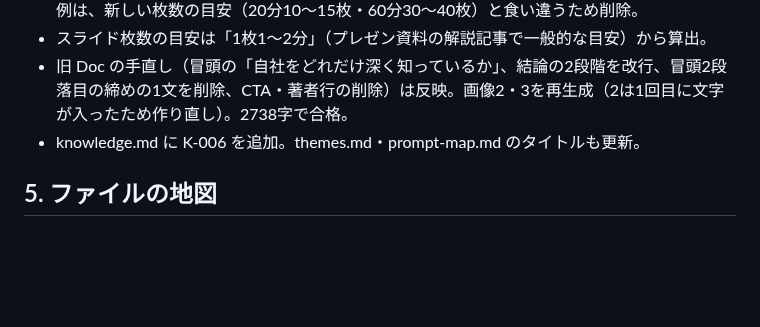
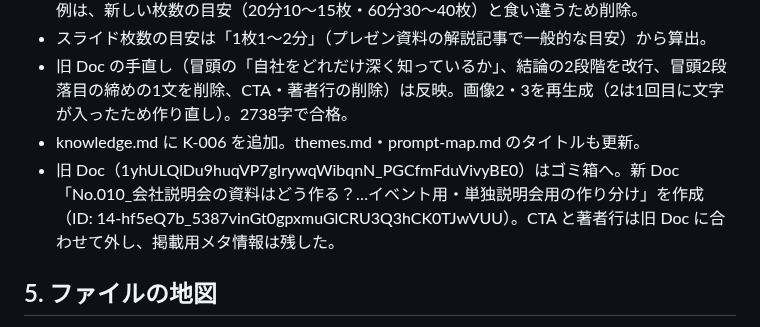
Before and after one commit to Tainen/Claude-Code, a Markdown page: tools/aeo/HANDOFF.md, the part around the change. Drawn GitHub-style; blank space fills up the shorter version.

Commit message:
HANDOFF: No.015（Doc 名 No.010_）の新しいドキュメントIDを記録
Co-Authored-By: Claude Opus 5.5 <noreply@anthropic.com>
Claude-Session: https://claude.ai/code/session_01MVhFnc9z1iMB51uu1opxbj

```diff
--- a/tools/aeo/HANDOFF.md
+++ b/tools/aeo/HANDOFF.md
@@ -169,6 +169,7 @@
 - スライド枚数の目安は「1枚1〜2分」（プレゼン資料の解説記事で一般的な目安）から算出。
 - 旧 Doc の手直し（冒頭の「自社をどれだけ深く知っているか」、結論の2段階を改行、冒頭2段落目の締めの1文を削除、CTA・著者行の削除）は反映。画像2・3を再生成（2は1回目に文字が入ったため作り直し）。2738字で合格。
 - knowledge.md に K-006 を追加。themes.md・prompt-map.md のタイトルも更新。
+- 旧 Doc（1yhULQlDu9huqVP7gIrywqWibqnN_PGCfmFduVivyBE0）はゴミ箱へ。新 Doc「No.010_会社説明会の資料はどう作る？…イベント用・単独説明会用の作り分け」を作成（ID: 14-hf5eQ7b_5387vinGt0gpxmuGlCRU3Q3hCK0TJwVUU）。CTA と著者行は旧 Doc に合わせて外し、掲載用メタ情報は残した。
 
 ## 5. ファイルの地図
 
```
